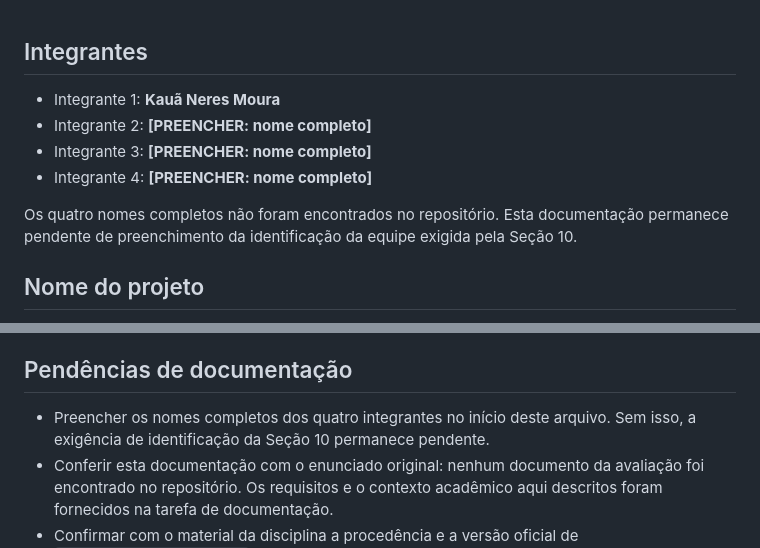
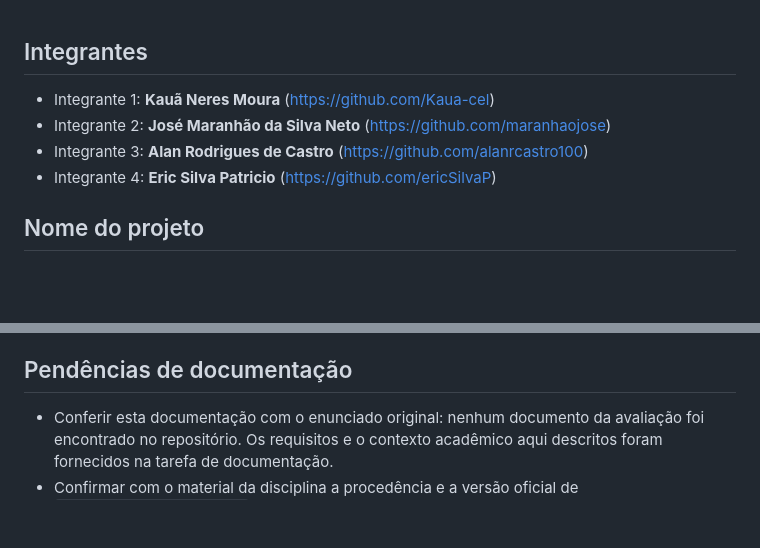
Before and after one commit to ericSilvaP/avaliacao_pg_mobile_flutter_01, a Markdown page: README.md, 2 parts joined by grey strips. Drawn GitHub-style; blank space fills up the shorter version.

Commit message:
docs: register the four team members

```diff
--- a/README.md
+++ b/README.md
@@ -1,11 +1,9 @@
 ## Integrantes
 
-- Integrante 1: **Kauã Neres Moura**
-- Integrante 2: **[PREENCHER: nome completo]**
-- Integrante 3: **[PREENCHER: nome completo]**
-- Integrante 4: **[PREENCHER: nome completo]**
-
-Os quatro nomes completos não foram encontrados no repositório. Esta documentação permanece pendente de preenchimento da identificação da equipe exigida pela Seção 10.
+- Integrante 1: **Kauã Neres Moura** (https://github.com/Kaua-cel)
+- Integrante 2: **José Maranhão da Silva Neto** (https://github.com/maranhaojose)
+- Integrante 3: **Alan Rodrigues de Castro** (https://github.com/alanrcastro100)
+- Integrante 4: **Eric Silva Patricio** (https://github.com/ericSilvaP)
 
 ## Nome do projeto
 
@@ -265,6 +263,5 @@ Conforme as restrições informadas para a avaliação, essas dependências exte
 
 ## Pendências de documentação
 
-- Preencher os nomes completos dos quatro integrantes no início deste arquivo. Sem isso, a exigência de identificação da Seção 10 permanece pendente.
 - Conferir esta documentação com o enunciado original: nenhum documento da avaliação foi encontrado no repositório. Os requisitos e o contexto acadêmico aqui descritos foram fornecidos na tarefa de documentação.
 - Confirmar com o material da disciplina a procedência e a versão oficial de `assets/data/hangman.json`.
```
